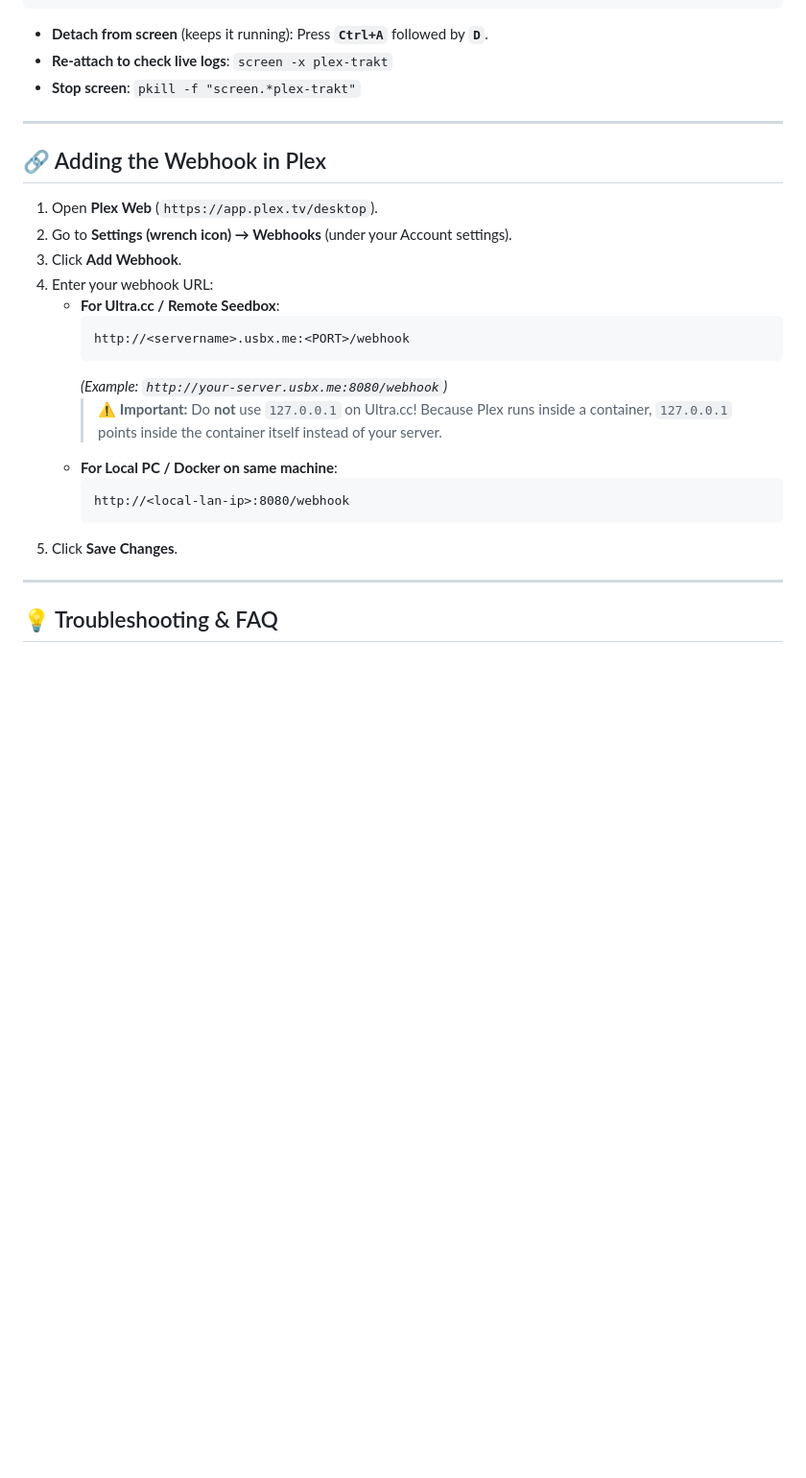
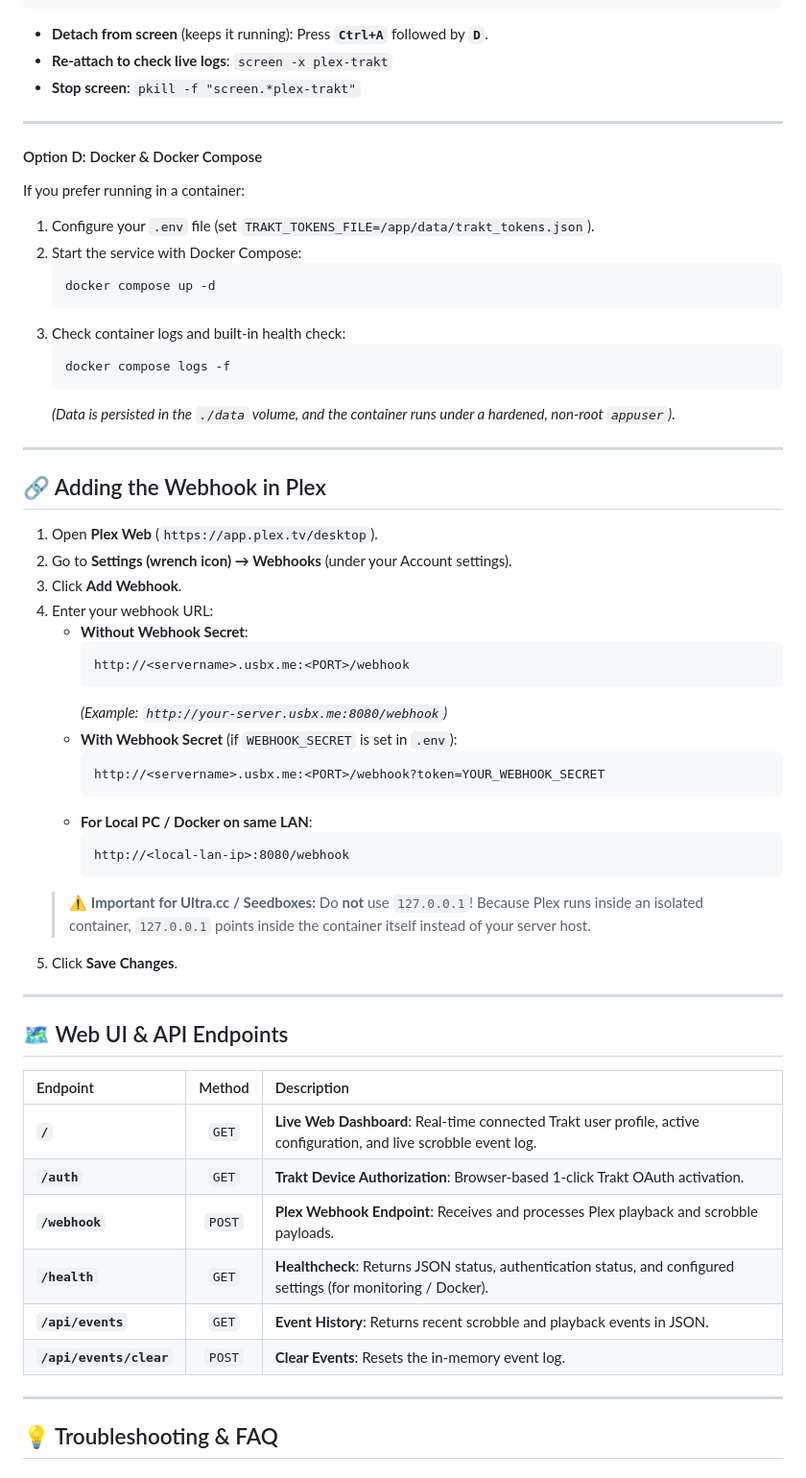
Before and after one commit to selits/omniscrobble, a Markdown page: README.md, the part around one of its changes. Shown at 96% size. Drawn GitHub-style; blank space fills up the shorter version.

Commit message:
docs: expand README with prerequisites, docker compose, endpoints table, and webhook secret url

````diff
--- a/README.md
+++ b/README.md
@@ -179,23 +187,57 @@ screen -S plex-trakt
 
 ---
 
+#### Option D: Docker & Docker Compose
+If you prefer running in a container:
+
+1. Configure your `.env` file (set `TRAKT_TOKENS_FILE=/app/data/trakt_tokens.json`).
+2. Start the service with Docker Compose:
+   ```bash
+   docker compose up -d
+   ```
+3. Check container logs and built-in health check:
+   ```bash
+   docker compose logs -f
+   ```
+   *(Data is persisted in the `./data` volume, and the container runs under a hardened, non-root `appuser`)*.
+
+---
+
 ## 🔗 Adding the Webhook in Plex
 
 1. Open **Plex Web** (`https://app.plex.tv/desktop`).
 2. Go to **Settings (wrench icon) &rarr; Webhooks** (under your Account settings).
 3. Click **Add Webhook**.
 4. Enter your webhook URL:
-   - **For Ultra.cc / Remote Seedbox**:
+   - **Without Webhook Secret**:
      ```text
      http://<servername>.usbx.me:<PORT>/webhook
      ```
      *(Example: `http://your-server.usbx.me:8080/webhook`)*
-     > ⚠️ **Important:** Do **not** use `127.0.0.1` on Ultra.cc! Because Plex runs inside a container, `127.0.0.1` points inside the container itself instead of your server.
-   - **For Local PC / Docker on same machine**:
+   - **With Webhook Secret** (if `WEBHOOK_SECRET` is set in `.env`):
+     ```text
+     http://<servername>.usbx.me:<PORT>/webhook?token=YOUR_WEBHOOK_SECRET
+     ```
+   - **For Local PC / Docker on same LAN**:
      ```text
      http://<local-lan-ip>:8080/webhook
      ```
+   > ⚠️ **Important for Ultra.cc / Seedboxes:** Do **not** use `127.0.0.1`! Because Plex runs inside an isolated container, `127.0.0.1` points inside the container itself instead of your server host.
 5. Click **Save Changes**.
+
+---
+
+## 🗺️ Web UI & API Endpoints
+
+| Endpoint | Method | Description |
+| :--- | :---: | :--- |
+| **`/`** | `GET` | **Live Web Dashboard**: Real-time connected Trakt user profile, active configuration, and live scrobble event log. |
+| **`/auth`** | `GET` | **Trakt Device Authorization**: Browser-based 1-click Trakt OAuth activation. |
+| **`/webhook`** | `POST` | **Plex Webhook Endpoint**: Receives and processes Plex playback and scrobble payloads. |
+| **`/health`** | `GET` | **Healthcheck**: Returns JSON status, authentication status, and configured settings (for monitoring / Docker). |
+| **`/api/events`** | `GET` | **Event History**: Returns recent scrobble and playback events in JSON. |
+| **`/api/events/clear`** | `POST` | **Clear Events**: Resets the in-memory event log. |
+
 
 ---
 
````
Also changed, not shown: other parts of README.md (+14 -1 lines).
